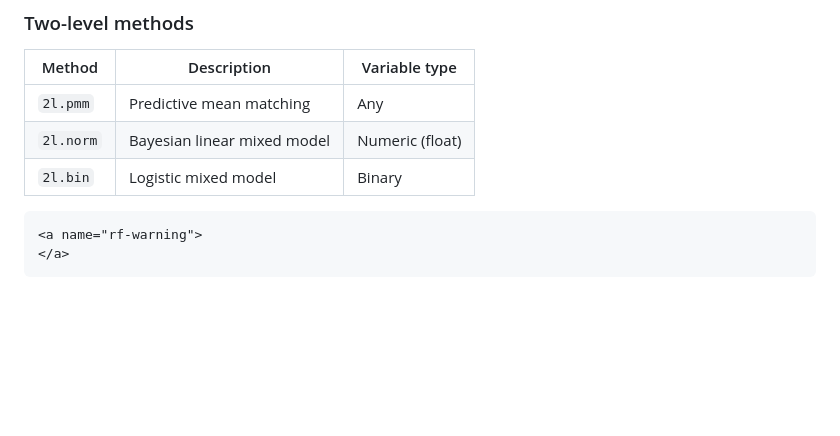
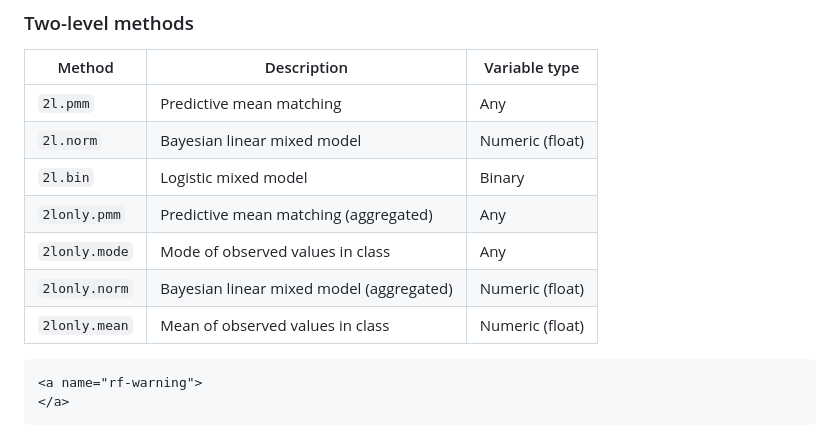
Before and after one commit to tom-metherell/Mice.jl, a Markdown page: docs/src/customising-imputation.md, the part around the change. Rendered like a GitHub page; blank space fills up the shorter version.

Commit message:
Documentation

````diff
--- a/docs/src/customising-imputation.md
+++ b/docs/src/customising-imputation.md
@@ -163,6 +163,10 @@ The imputation methods are the functions that are used to impute each variable.
 | `2l.pmm` | Predictive mean matching | Any |
 | `2l.norm` | Bayesian linear mixed model | Numeric (float) |
 | `2l.bin` | Logistic mixed model | Binary |
+| `2lonly.pmm` | Predictive mean matching (aggregated) | Any |
+| `2lonly.mode` | Mode of observed values in class | Any |
+| `2lonly.norm` | Bayesian linear mixed model (aggregated) | Numeric (float) |
+| `2lonly.mean` | Mean of observed values in class | Numeric (float) |
 
 ```@raw html
 <a name="rf-warning">
````
